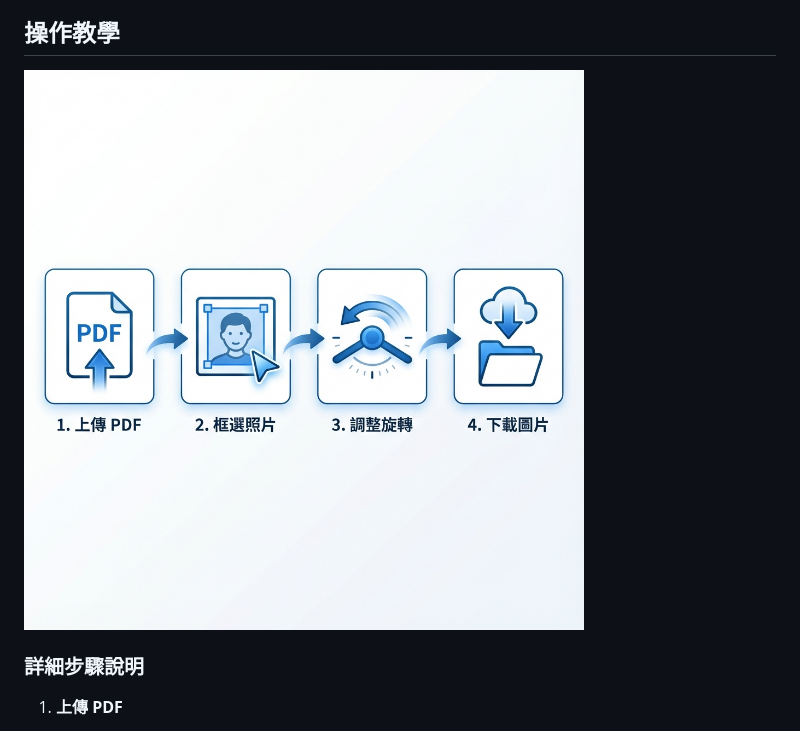
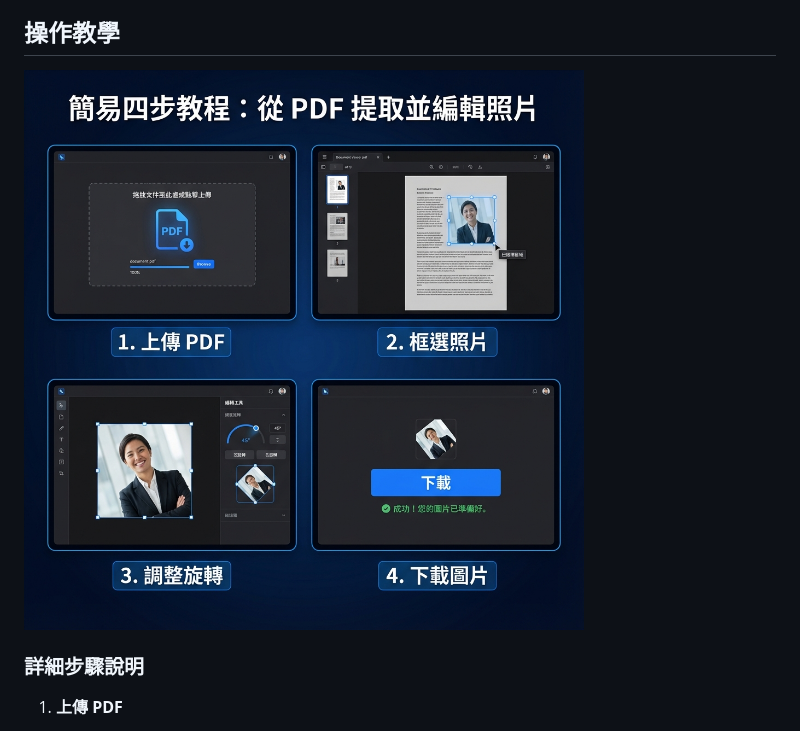
Before and after one commit to ISHA-TAICHUNG/pdf-image-extractor, a Markdown page: README.md, the part around the change. Drawn GitHub-style; pictures changed too: assets/tutorial_instructions.png (added).

Commit message:
docs: 更新高畫質擬真操作教學圖片

```diff
--- a/README.md
+++ b/README.md
@@ -38,7 +38,7 @@ PDF 圖片擷取與重命名網頁應用程式
 
 ## 操作教學
 
-![電測截圖工具操作流程圖](assets/tutorial_flowchart.png)
+![電測截圖工具操作流程圖](assets/tutorial_instructions.png)
 
 ### 詳細步驟說明
 
```
Also changed, not shown: 1 other file.
